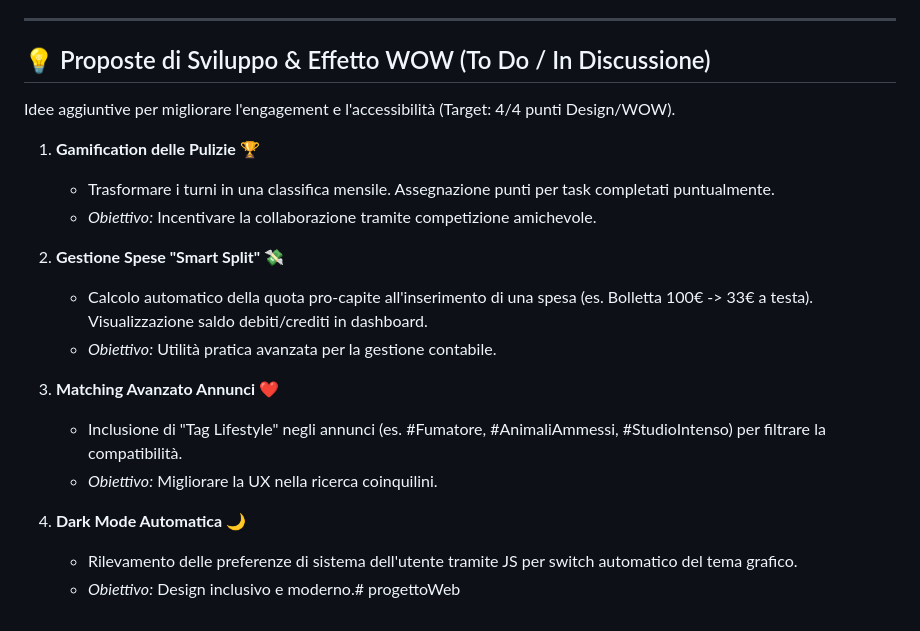
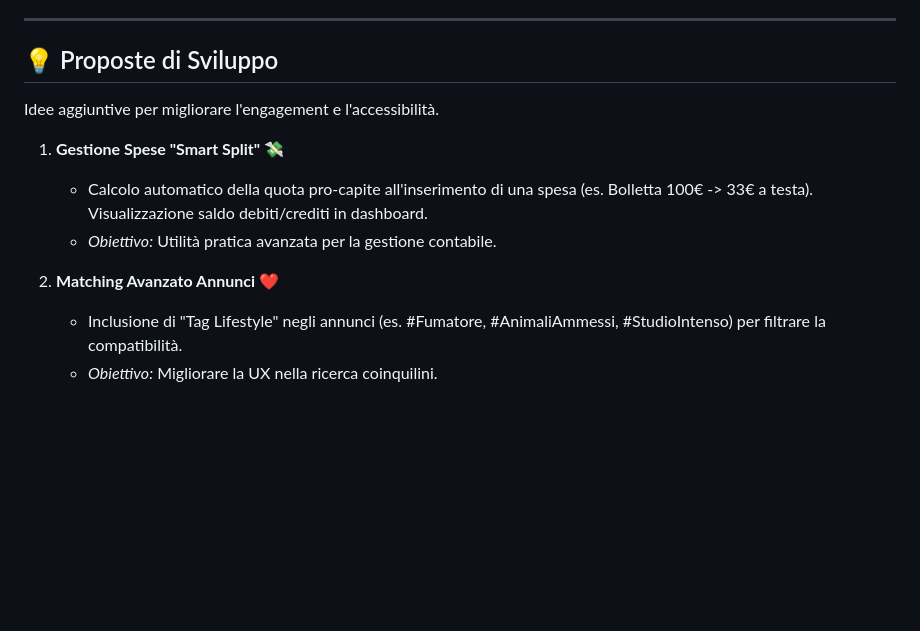
Before and after one commit to LiviaC11/progettoWeb, a Markdown page: README.md, the part around the change. Rendered like a GitHub page; blank space fills up the shorter version.

Commit message:
Revise README.md with project details and features
Updated project description, features, and development proposals in README.md.

```diff
--- a/README.md
+++ b/README.md
@@ -56,22 +56,14 @@ Il sistema distingue tre tipologie principali di utenti:
 
 ---
 
-## 💡 Proposte di Sviluppo & Effetto WOW (To Do / In Discussione)
+## 💡 Proposte di Sviluppo
 
-Idee aggiuntive per migliorare l'engagement e l'accessibilità (Target: 4/4 punti Design/WOW).
+Idee aggiuntive per migliorare l'engagement e l'accessibilità.
 
-1.  **Gamification delle Pulizie 🏆**
-    * Trasformare i turni in una classifica mensile. Assegnazione punti per task completati puntualmente.
-    * *Obiettivo:* Incentivare la collaborazione tramite competizione amichevole.
-
-2.  **Gestione Spese "Smart Split" 💸**
+1.  **Gestione Spese "Smart Split" 💸**
     * Calcolo automatico della quota pro-capite all'inserimento di una spesa (es. Bolletta 100€ -> 33€ a testa). Visualizzazione saldo debiti/crediti in dashboard.
     * *Obiettivo:* Utilità pratica avanzata per la gestione contabile.
 
-3.  **Matching Avanzato Annunci ❤️**
+2.  **Matching Avanzato Annunci ❤️**
     * Inclusione di "Tag Lifestyle" negli annunci (es. #Fumatore, #AnimaliAmmessi, #StudioIntenso) per filtrare la compatibilità.
     * *Obiettivo:* Migliorare la UX nella ricerca coinquilini.
-
-4.  **Dark Mode Automatica 🌙**
-    * Rilevamento delle preferenze di sistema dell'utente tramite JS per switch automatico del tema grafico.
-    * *Obiettivo:* Design inclusivo e moderno.# progettoWeb
```
